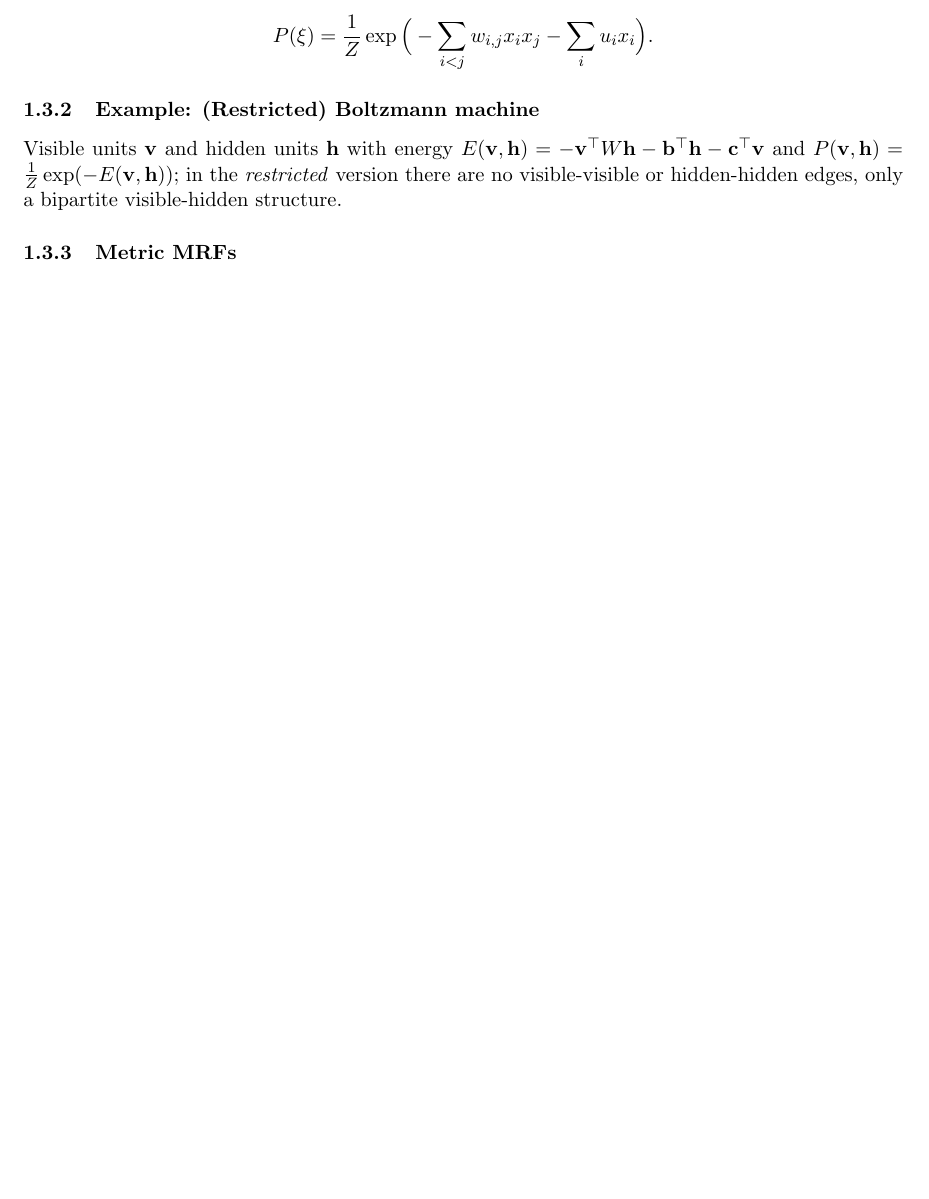
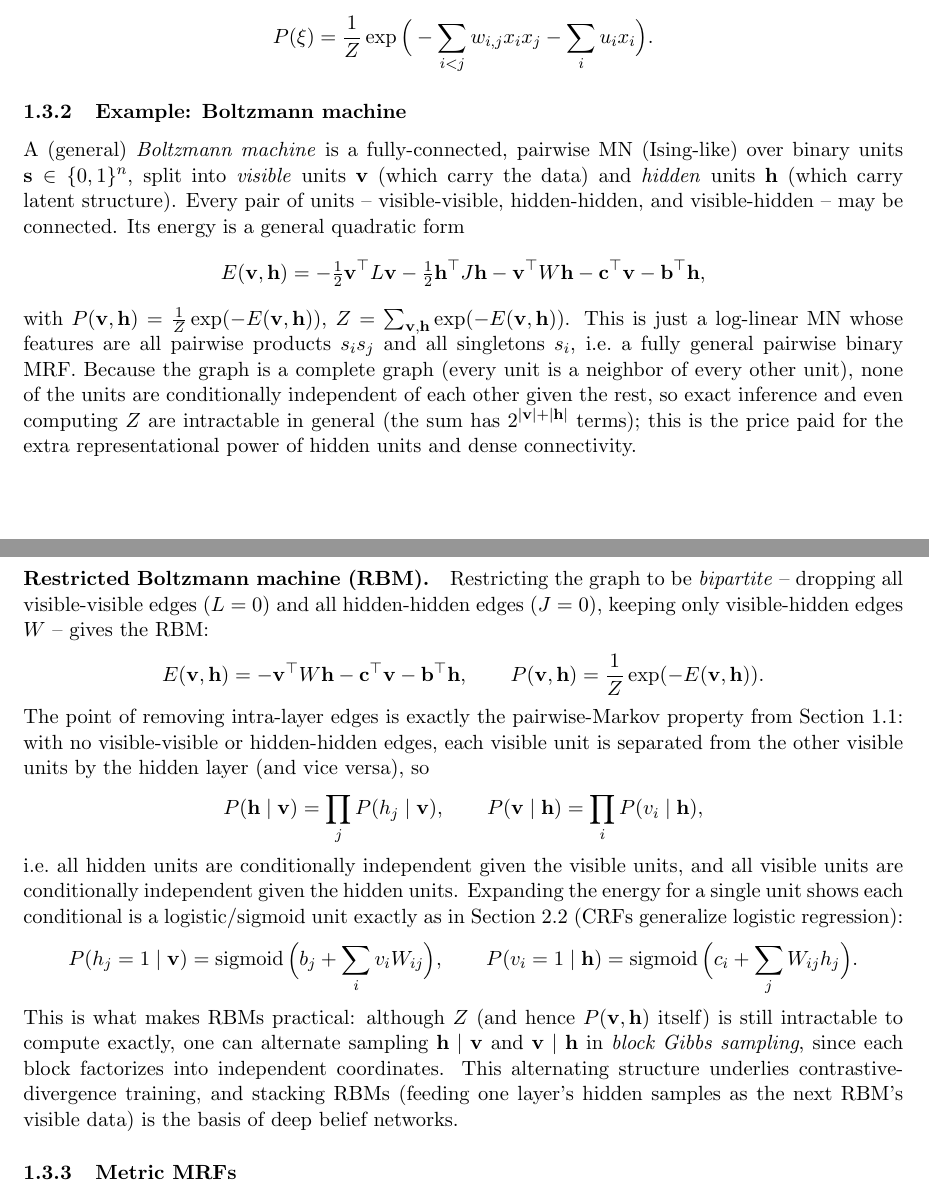
Before and after one commit to LuisMend12/Fall2026, a LaTeX document (cse5825-prob-graph-analysis/notes/week6/notes.tex): part of page 2 of 5 before the commit and two parts of pages 2 and 3 of 6 after it, the two joined at a grey line, cut so that both start at the same text, the shorter picture padded with empty space. Compiled offline with pdfLaTeX.

Commit message:
added notes

```diff
--- a/cse5825-prob-graph-analysis/notes/week6/notes.tex
+++ b/cse5825-prob-graph-analysis/notes/week6/notes.tex
@@ -125,14 +125,65 @@ single-node bias potentials $\phi_i(x_i) = u_i x_i$:
 P(\xi) = \frac{1}{Z}\exp\Big(-\sum_{i<j} w_{i,j} x_i x_j - \sum_i u_i x_i\Big).
 \]
 
-\subsubsection{Example: (Restricted) Boltzmann machine}
+\subsubsection{Example: Boltzmann machine}
 
-Visible units $\mathbf{v}$ and hidden units $\mathbf{h}$ with energy
-$E(\mathbf{v},\mathbf{h}) = -\mathbf{v}^\top W \mathbf{h} - \mathbf{b}^\top
-\mathbf{h} - \mathbf{c}^\top \mathbf{v}$ and
-$P(\mathbf{v},\mathbf{h}) = \frac{1}{Z}\exp(-E(\mathbf{v},\mathbf{h}))$; in
-the \emph{restricted} version there are no visible-visible or
-hidden-hidden edges, only a bipartite visible-hidden structure.
+A (general) \emph{Boltzmann machine} is a fully-connected, pairwise MN
+(Ising-like) over binary units $\mathbf{s} \in \{0,1\}^n$, split into
+\emph{visible} units $\mathbf{v}$ (which carry the data) and \emph{hidden}
+units $\mathbf{h}$ (which carry latent structure). Every pair of units --
+visible-visible, hidden-hidden, and visible-hidden -- may be connected. Its
+energy is a general quadratic form
+\[
+E(\mathbf{v},\mathbf{h}) = -\tfrac12\mathbf{v}^\top L \mathbf{v}
+- \tfrac12\mathbf{h}^\top J \mathbf{h} - \mathbf{v}^\top W \mathbf{h}
+- \mathbf{c}^\top \mathbf{v} - \mathbf{b}^\top \mathbf{h},
+\]
+with $P(\mathbf{v},\mathbf{h}) = \frac{1}{Z}\exp(-E(\mathbf{v},\mathbf{h}))$,
+$Z = \sum_{\mathbf{v},\mathbf{h}} \exp(-E(\mathbf{v},\mathbf{h}))$. This is
+just a log-linear MN whose features are all pairwise products $s_i s_j$ and
+all singletons $s_i$, i.e.\ a fully general pairwise binary MRF. Because the
+graph is a complete graph (every unit is a neighbor of every other unit),
+none of the units are conditionally independent of each other given the
+rest, so exact inference and even computing $Z$ are intractable in general
+(the sum has $2^{|\mathbf{v}|+|\mathbf{h}|}$ terms); this is the price paid
+for the extra representational power of hidden units and dense
+connectivity.
+
+\paragraph{Restricted Boltzmann machine (RBM).} Restricting the graph to be
+\emph{bipartite} -- dropping all visible-visible edges ($L=0$) and all
+hidden-hidden edges ($J=0$), keeping only visible-hidden edges $W$ -- gives
+the RBM:
+\[
+E(\mathbf{v},\mathbf{h}) = -\mathbf{v}^\top W \mathbf{h} - \mathbf{c}^\top
+\mathbf{v} - \mathbf{b}^\top \mathbf{h}, \qquad
+P(\mathbf{v},\mathbf{h}) = \frac{1}{Z}\exp(-E(\mathbf{v},\mathbf{h})).
+\]
+The point of removing intra-layer edges is exactly the pairwise-Markov
+property from Section~1.1: with no visible-visible or hidden-hidden edges,
+each visible unit is separated from the other visible units by the hidden
+layer (and vice versa), so
+\[
+P(\mathbf{h}\mid\mathbf{v}) = \prod_j P(h_j \mid \mathbf{v}), \qquad
+P(\mathbf{v}\mid\mathbf{h}) = \prod_i P(v_i \mid \mathbf{h}),
+\]
+i.e.\ all hidden units are conditionally independent given the visible
+units, and all visible units are conditionally independent given the
+hidden units. Expanding the energy for a single unit shows each conditional
+is a logistic/sigmoid unit exactly as in Section~2.2 (CRFs generalize
+logistic regression):
+\[
+P(h_j = 1 \mid \mathbf{v}) = \operatorname{sigmoid}\Big(b_j + \sum_i v_i W_{ij}\Big),
+\qquad
+P(v_i = 1 \mid \mathbf{h}) = \operatorname{sigmoid}\Big(c_i + \sum_j W_{ij} h_j\Big).
+\]
+This is what makes RBMs practical: although $Z$ (and hence
+$P(\mathbf{v},\mathbf{h})$ itself) is still intractable to compute exactly,
+one can alternate sampling $\mathbf{h}\mid\mathbf{v}$ and
+$\mathbf{v}\mid\mathbf{h}$ in \emph{block Gibbs sampling}, since each block
+factorizes into independent coordinates. This alternating structure
+underlies contrastive-divergence training, and stacking RBMs (feeding one
+layer's hidden samples as the next RBM's visible data) is the basis of deep
+belief networks.
 
 \subsubsection{Metric MRFs}
 
```
Also changed, not shown: cse5825-prob-graph-analysis/notes/week6/notes.pdf, 3 other files.
